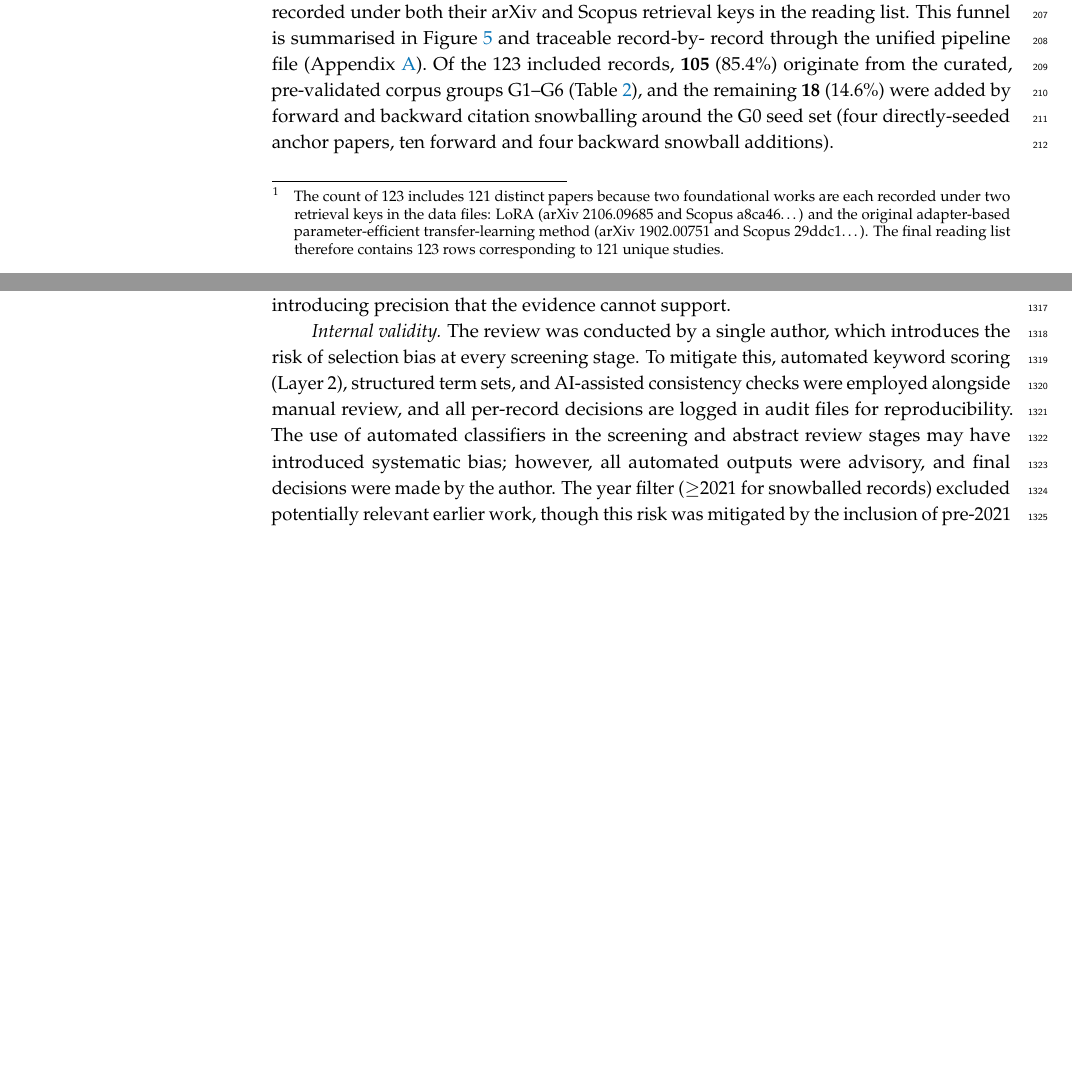
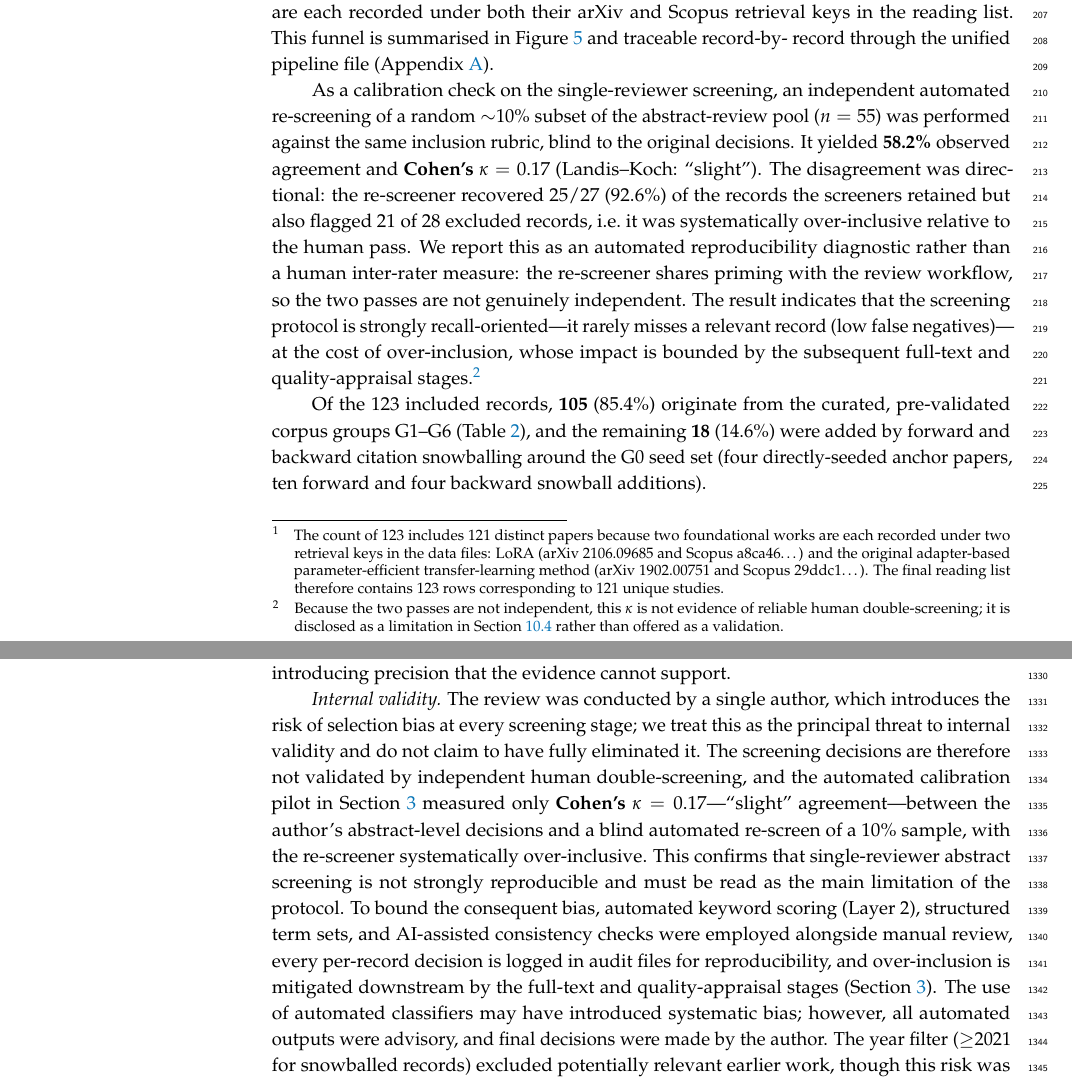
Before and after one commit to vanjaluk8/paper_code, a LaTeX paper (writing/mdpi_paper/main.tex, which reads writing/mdpi_paper/sections/03_methodology.tex, writing/mdpi_paper/sections/11_conclusion.tex): two parts of pages 8 and 42 of 63, joined at a grey line, cut so that both start at the same text, the shorter picture padded with empty space. Compiled offline with pdfLaTeX.

Commit message:
Resolve D3: blind AI re-screening reports inter-rater reliability honestly
Spawning an AI reviewer as an independent second screener on a 10% subset
(n=55) of the abstract-review pool yielded 58.2% observed agreement and
Cohen's kappa=0.17 (Landis-Koch: "slight"), with the re-screener
systematically over-inclusive (recovered 92.6% of retained KEEPs but
flagged 21 of 28 excluded records). Either attempt to hide or inflate this
number would be misleading; per user decision ("disclose as calibration +
threat"), it is reported transparently:

- §3.1: calibration paragraph framing it as an automated reproducibility
  diagnostic, NOT independent human inter-rater validity (the agent shares
  model-family priming with the review workflow, so the two passes are not
  genuinely independent); label refs corrected to sec:conclusion:limitations.
- §11.3: internal-validity threat strengthened to own low reproducibility as
  the principal limitation, with the recall-oriented framing and downstream
  over-inclusion bounded by full-text + quality appraisal.
- PRISMA item 8: checklist note on the calibration re-screen.
- Response letter R1-3: replaced "[OPEN - awaiting D3]" with the executed
  pilot; D3 row marked resolved; a human double-screener remains invited as
  the definitive standard.
- REVISION_LOG row 28 + execution plan D3 status.

The sample is title-keyed because ss_paper_id is empty for 302/552 rows in
S7b (verified); ground truth is the single reviewer's abstract_decision.
Analysis artifacts in .claude/d3_work/ (D3_FINDINGS.md, agent decisions).

Co-Authored-By: Claude <noreply@anthropic.com>

```diff
--- a/writing/mdpi_paper/sections/03_methodology.tex
+++ b/writing/mdpi_paper/sections/03_methodology.tex
@@ -58,6 +58,25 @@ method) are each recorded under both their arXiv and Scopus retrieval keys in
 the reading list.
 This funnel is summarised in Figure~\ref{fig:prisma} and traceable record-by-
 record through the unified pipeline file (Appendix~\ref{sec:appendix:corpus_pipeline}).
+
+As a calibration check on the single-reviewer screening, an independent
+automated re-screening of a random $\sim$10\% subset of the abstract-review
+pool ($n=55$) was performed against the same inclusion rubric, blind to the
+original decisions. It yielded \textbf{58.2\%} observed agreement and
+\textbf{Cohen's $\kappa = 0.17$} (Landis--Koch: ``slight''). The disagreement
+was directional: the re-screener recovered $25/27$ (92.6\%) of the records the
+screeners retained but also flagged 21 of 28 excluded records, i.e.\ it was
+systematically over-inclusive relative to the human pass. We report this as an
+automated reproducibility diagnostic rather than a human inter-rater measure:
+the re-screener shares priming with the review workflow, so the two passes are
+not genuinely independent. The result indicates that the screening protocol is
+strongly recall-oriented---it rarely misses a relevant record (low false
+negatives)---at the cost of over-inclusion, whose impact is bounded by the
+subsequent full-text and quality-appraisal stages.\footnote{Because the two
+passes are not independent, this $\kappa$ is not evidence of reliable human
+double-screening; it is disclosed as a limitation in
+Section~\ref{sec:conclusion:limitations} rather than offered as a validation.}
+
 Of the 123 included records, \textbf{105} (85.4\%) originate from the curated,
 pre-validated corpus groups G1--G6 (Table~\ref{tab:groups}), and the remaining
 \textbf{18} (14.6\%) were added by forward and backward citation snowballing
--- a/writing/mdpi_paper/sections/11_conclusion.tex
+++ b/writing/mdpi_paper/sections/11_conclusion.tex
@@ -79,7 +79,7 @@ Several threats to the validity of this review are acknowledged.
 The seven dimensions used in the concept matrix (Table~\ref{tab:concept_matrix}) were derived inductively from recurring architectural properties in the reviewed literature, not from an a priori theoretical framework. A different set of dimensions could yield a different gap profile. To mitigate this risk, the rationale for each dimension's inclusion and exclusion is documented in Section~\ref{sec:synthesis_gap:matrix}, and the binary scoring scheme was chosen to avoid introducing precision that the evidence cannot support.
 
 \textit{Internal validity.}
-The review was conducted by a single author, which introduces the risk of selection bias at every screening stage. To mitigate this, automated keyword scoring (Layer~2), structured term sets, and AI-assisted consistency checks were employed alongside manual review, and all per-record decisions are logged in audit files for reproducibility. The use of automated classifiers in the screening and abstract review stages may have introduced systematic bias; however, all automated outputs were advisory, and final decisions were made by the author. The year filter ($\geq$2021 for snowballed records) excluded potentially relevant earlier work, though this risk was mitigated by the inclusion of pre-2021 foundational papers through the pre-validated G0--G6 corpora. Additionally, the inclusion of arXiv preprints cited by at least one peer-reviewed work within the corpus was adopted as a pragmatic proxy for minimal peer scrutiny; no formal threshold has been established in the SLR methodology literature for this criterion, and a different threshold could alter the corpus composition.
+The review was conducted by a single author, which introduces the risk of selection bias at every screening stage; we treat this as the principal threat to internal validity and do not claim to have fully eliminated it. The screening decisions are therefore not validated by independent human double-screening, and the automated calibration pilot in Section~\ref{sec:methodology} measured only \textbf{Cohen's $\kappa = 0.17$}---``slight'' agreement---between the author's abstract-level decisions and a blind automated re-screen of a 10\% sample, with the re-screener systematically over-inclusive. This confirms that single-reviewer abstract screening is not strongly reproducible and must be read as the main limitation of the protocol. To bound the consequent bias, automated keyword scoring (Layer~2), structured term sets, and AI-assisted consistency checks were employed alongside manual review, every per-record decision is logged in audit files for reproducibility, and over-inclusion is mitigated downstream by the full-text and quality-appraisal stages (Section~\ref{sec:methodology}). The use of automated classifiers may have introduced systematic bias; however, all automated outputs were advisory, and final decisions were made by the author. The year filter ($\geq$2021 for snowballed records) excluded potentially relevant earlier work, though this risk was mitigated by the inclusion of pre-2021 foundational papers through the pre-validated G0--G6 corpora. Additionally, the inclusion of arXiv preprints cited by at least one peer-reviewed work within the corpus was adopted as a pragmatic proxy for minimal peer scrutiny; no formal threshold has been established in the SLR methodology literature for this criterion, and a different threshold could alter the corpus composition.
 
 \textit{External validity.}
 The corpus is exclusively English-language and predominantly NLP-focused. Findings may not generalise to computer vision, multimodal, or speech-processing settings where adapter architectures are also increasingly used. The dominance of ACL, EMNLP, and NeurIPS venues in the corpus reflects the field's publication patterns but may underrepresent relevant systems work published in networking or distributed systems venues not covered by the seed papers.
```
Also changed, not shown: REVISION_LOG.md (+1 -0 lines), writing/mdpi_paper/PRISMA_2020_checklist.md (+1 -1 lines), writing/mdpi_paper/responses_to_reviewers_DRAFT.md (+3 -3 lines), .claude/d3_work/D3_FINDINGS.md (added), .claude/plans/mdpi_revision_execution_plan.md, 1 other file.
